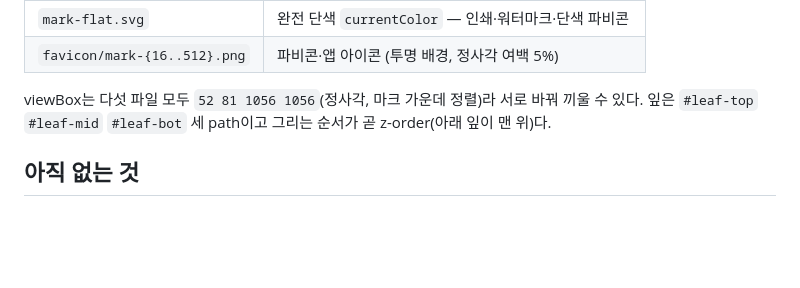
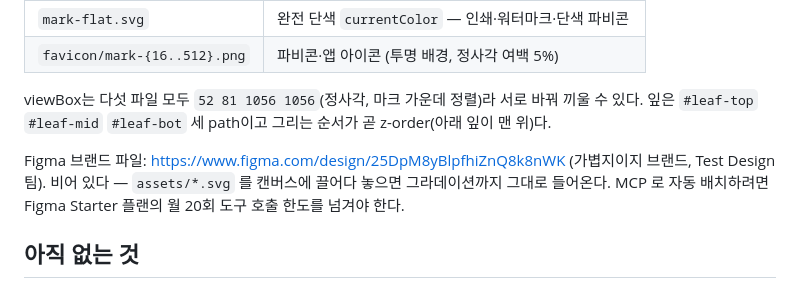
Before and after one commit to yahr/lightez-design-system, a Markdown page: README.md, the part around the change. GitHub-like rendering; blank space fills up the shorter version.

Commit message:
README 에 Figma 브랜드 파일과 끌어다 놓기 경로를 적는다
Co-Authored-By: Claude Opus 5 (1M context) <noreply@anthropic.com>

```diff
--- a/README.md
+++ b/README.md
@@ -52,6 +52,10 @@
 viewBox는 다섯 파일 모두 `52 81 1056 1056`(정사각, 마크 가운데 정렬)라 서로 바꿔 끼울 수 있다.
 잎은 `#leaf-top` `#leaf-mid` `#leaf-bot` 세 path이고 그리는 순서가 곧 z-order(아래 잎이 맨 위)다.
 
+Figma 브랜드 파일: https://www.figma.com/design/25DpM8yBlpfhiZnQ8k8nWK (가볍지이지 브랜드, Test Design 팀).
+비어 있다 — `assets/*.svg` 를 캔버스에 끌어다 놓으면 그라데이션까지 그대로 들어온다.
+MCP 로 자동 배치하려면 Figma Starter 플랜의 월 20회 도구 호출 한도를 넘겨야 한다.
+
 ## 아직 없는 것
 
 
```
